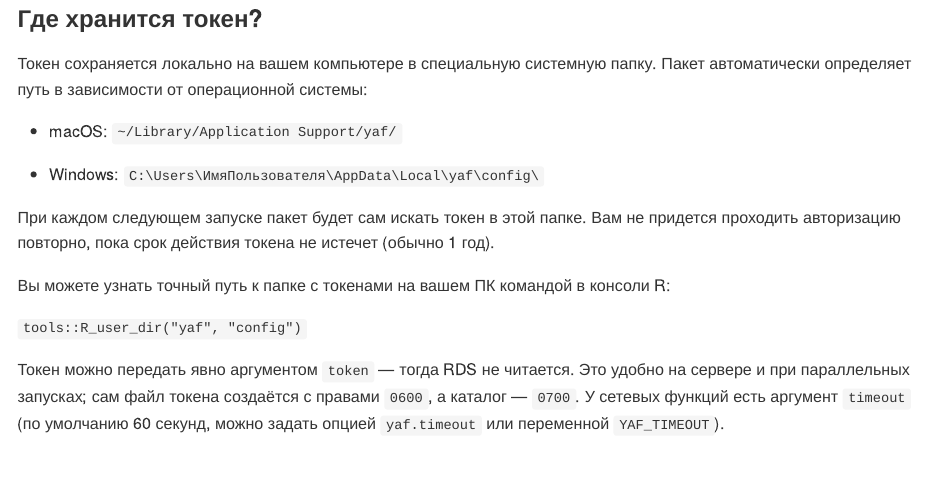
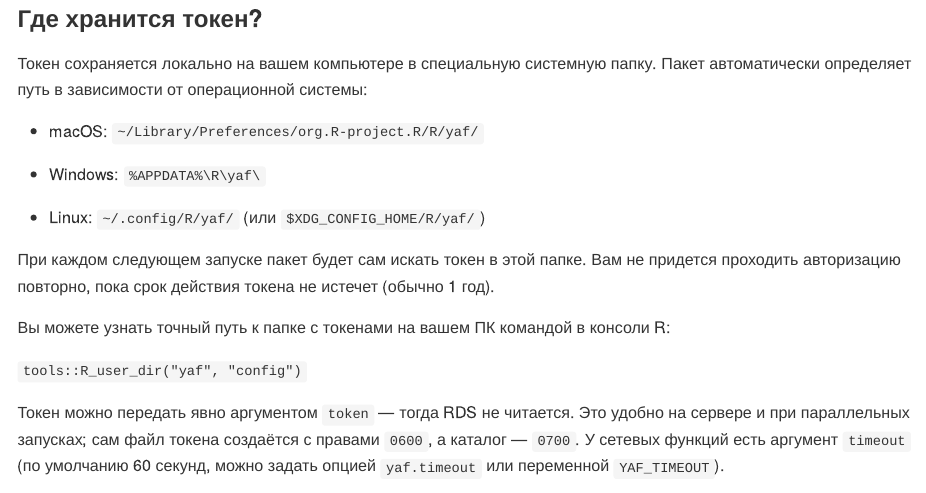
Before and after one commit to tem19/yaf, an R Markdown document (README.Rmd): the page in a window 1100 px wide, from 920 px down. The pictures show the output file README.md that the author committed with the source, drawn offline in the style of GitHub; badge pictures from the web are left out.

Commit message:
Fix token directory paths in README
tools::R_user_dir() uses ~/Library/Preferences/org.R-project.R/R/yaf
on macOS and %APPDATA%\R\yaf on Windows.

```diff
--- a/README.Rmd
+++ b/README.Rmd
@@ -39,9 +39,11 @@ remotes::install_github("tem19/yaf")
 
 Токен сохраняется локально на вашем компьютере в специальную системную папку. Пакет автоматически определяет путь в зависимости от операционной системы:
 
--   macOS: `~/Library/Application Support/yaf/`
+-   macOS: `~/Library/Preferences/org.R-project.R/R/yaf/`
 
--   Windows: `C:\Users\ИмяПользователя\AppData\Local\yaf\config\`
+-   Windows: `%APPDATA%\R\yaf\`
+
+-   Linux: `~/.config/R/yaf/` (или `$XDG_CONFIG_HOME/R/yaf/`)
 
 При каждом следующем запуске пакет будет сам искать токен в этой папке. Вам не придется проходить авторизацию повторно, пока срок действия токена не истечет (обычно 1 год).
 
```
Also changed, not shown: README.md.
